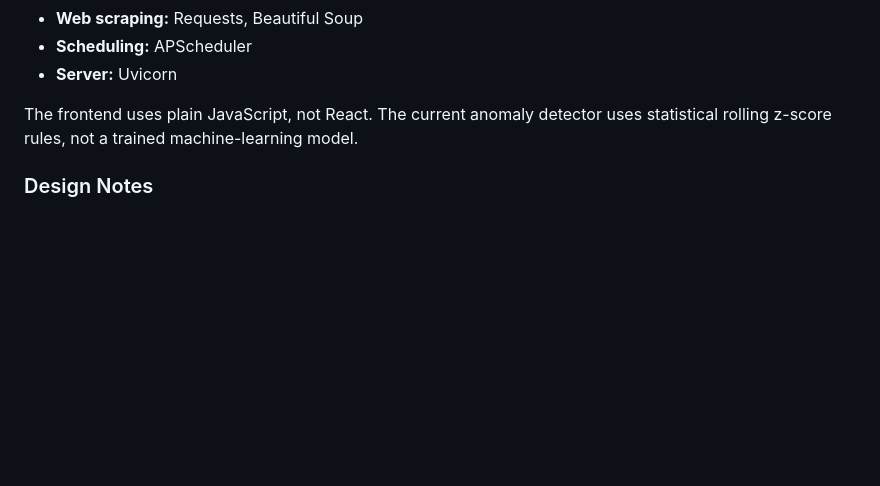
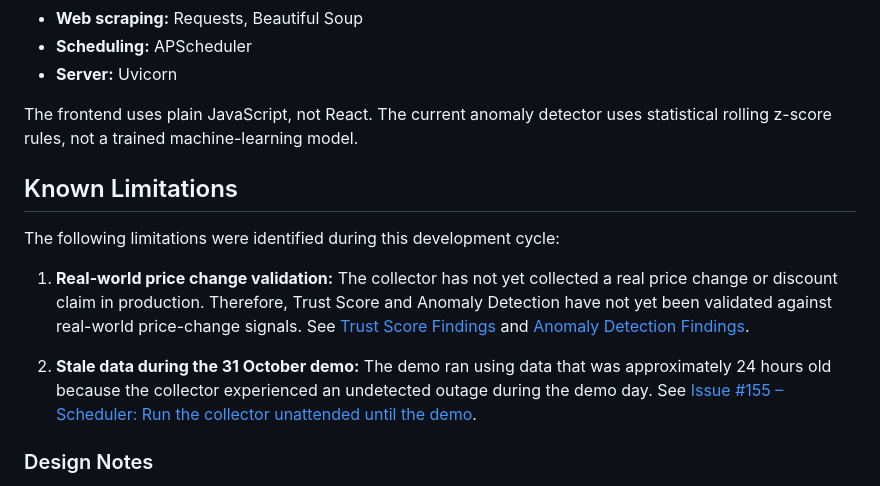
Before and after one commit to KT-PROJECT-F/PriceUnmask, a Markdown page: README.md, the part around the change. GitHub-like rendering; blank space fills up the shorter version.

Commit message:
docs: add known limitations to README

```diff
--- a/README.md
+++ b/README.md
@@ -120,6 +120,15 @@ pytest -q
 The frontend uses plain JavaScript, not React. The current anomaly detector uses statistical rolling z-score rules, not a trained machine-learning model.
 
 
+## Known Limitations
+
+The following limitations were identified during this development cycle:
+
+1. **Real-world price change validation:** The collector has not yet collected a real price change or discount claim in production. Therefore, Trust Score and Anomaly Detection have not yet been validated against real-world price-change signals. See [Trust Score Findings](docs/design/trust_score_findings.md) and [Anomaly Detection Findings](docs/design/anomaly_findings.md).
+
+2. **Stale data during the 31 October demo:** The demo ran using data that was approximately 24 hours old because the collector experienced an undetected outage during the demo day. See [Issue #155 – Scheduler: Run the collector unattended until the demo](https://github.com/KT-PROJECT-F/PriceUnmask/issues/155).
+
+
 ### Design Notes
 
 - [Anomaly findings](docs/design/anomaly_findings.md)
```
